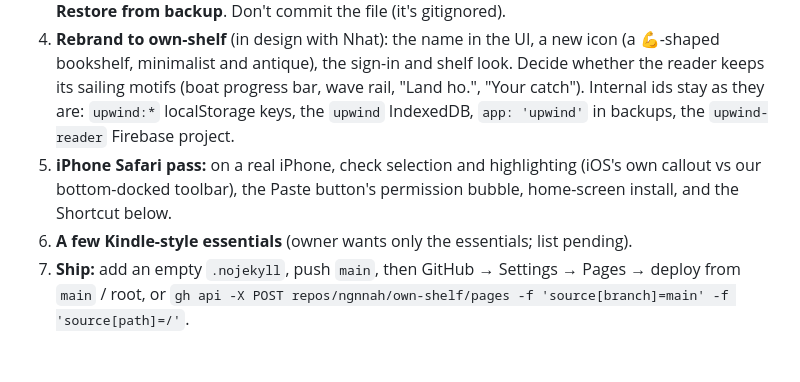
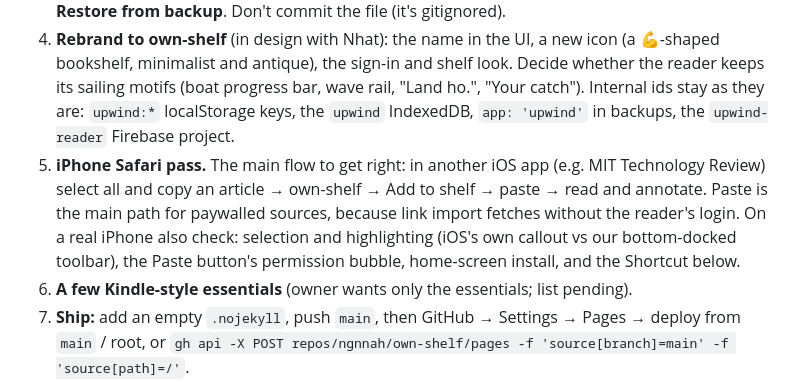
Before and after one commit to ngnnah/own-shelf, a Markdown page: HANDOFF.md, the part around the change. Rendered like a GitHub page; blank space fills up the shorter version.

Commit message:
Handoff: copy-all paste from iOS apps is the main iPhone flow
Co-Authored-By: Claude Opus 5.5 <noreply@anthropic.com>

```diff
--- a/HANDOFF.md
+++ b/HANDOFF.md
@@ -57,7 +57,7 @@ legacy/              The artifact as one file (app-artifact.html, kept identical
 2. **Test cloud mode locally:** `npm run serve`, open `http://localhost:8080` (localhost is an authorized domain by default). Check: Google sign-in; add a PDF, a rich paste and a Markdown file; two browsers signed in to the same account see each other's changes; an offline reload while signed in still opens books; link import after putting the Worker URL in Settings; the Paste button; `?add=<url>`.
 3. **Migrate:** in the artifact, tap **Back up shelf** and save the `.json`. In the new app: Settings → **Restore from backup**. Don't commit the file (it's gitignored).
 4. **Rebrand to own-shelf** (in design with Nhat): the name in the UI, a new icon (a 💪-shaped bookshelf, minimalist and antique), the sign-in and shelf look. Decide whether the reader keeps its sailing motifs (boat progress bar, wave rail, "Land ho.", "Your catch"). Internal ids stay as they are: `upwind:*` localStorage keys, the `upwind` IndexedDB, `app: 'upwind'` in backups, the `upwind-reader` Firebase project.
-5. **iPhone Safari pass:** on a real iPhone, check selection and highlighting (iOS's own callout vs our bottom-docked toolbar), the Paste button's permission bubble, home-screen install, and the Shortcut below.
+5. **iPhone Safari pass.** The main flow to get right: in another iOS app (e.g. MIT Technology Review) select all and copy an article → own-shelf → Add to shelf → paste → read and annotate. Paste is the main path for paywalled sources, because link import fetches without the reader's login. On a real iPhone also check: selection and highlighting (iOS's own callout vs our bottom-docked toolbar), the Paste button's permission bubble, home-screen install, and the Shortcut below.
 6. **A few Kindle-style essentials** (owner wants only the essentials; list pending).
 7. **Ship:** add an empty `.nojekyll`, push `main`, then GitHub → Settings → Pages → deploy from `main` / root, or `gh api -X POST repos/ngnnah/own-shelf/pages -f 'source[branch]=main' -f 'source[path]=/'`.
 
```
